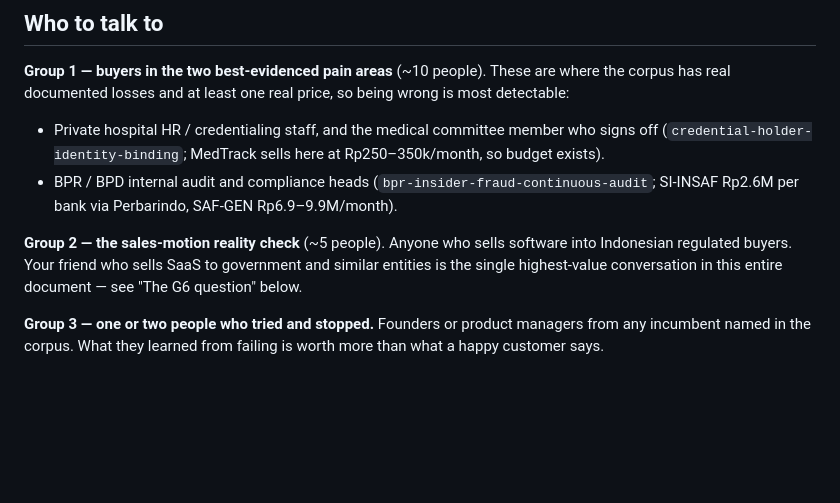
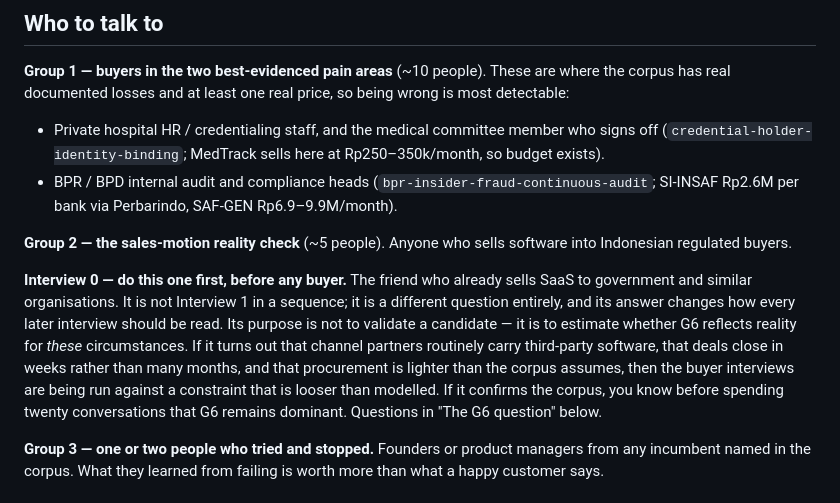
Before and after one commit to farroshsy/venture, a Markdown page: research/INTERVIEW-GUIDE.md, the part around the change. Rendered like a GitHub page; blank space fills up the shorter version.

```diff
--- a/research/INTERVIEW-GUIDE.md
+++ b/research/INTERVIEW-GUIDE.md
@@ -35,9 +35,19 @@ price, so being wrong is most detectable:
   SI-INSAF Rp2.6M per bank via Perbarindo, SAF-GEN Rp6.9–9.9M/month).
 
 **Group 2 — the sales-motion reality check** (~5 people). Anyone who sells
-software into Indonesian regulated buyers. Your friend who sells SaaS to
-government and similar entities is the single highest-value conversation in
-this entire document — see "The G6 question" below.
+software into Indonesian regulated buyers.
+
+**Interview 0 — do this one first, before any buyer.** The friend who
+already sells SaaS to government and similar organisations. It is not
+Interview 1 in a sequence; it is a different question entirely, and its
+answer changes how every later interview should be read. Its purpose is not
+to validate a candidate — it is to estimate whether G6 reflects reality for
+*these* circumstances. If it turns out that channel partners routinely carry
+third-party software, that deals close in weeks rather than many months, and
+that procurement is lighter than the corpus assumes, then the buyer
+interviews are being run against a constraint that is looser than modelled.
+If it confirms the corpus, you know before spending twenty conversations
+that G6 remains dominant. Questions in "The G6 question" below.
 
 **Group 3 — one or two people who tried and stopped.** Founders or product
 managers from any incumbent named in the corpus. What they learned from
```
Also changed, not shown: README.md (+9 -4 lines).
